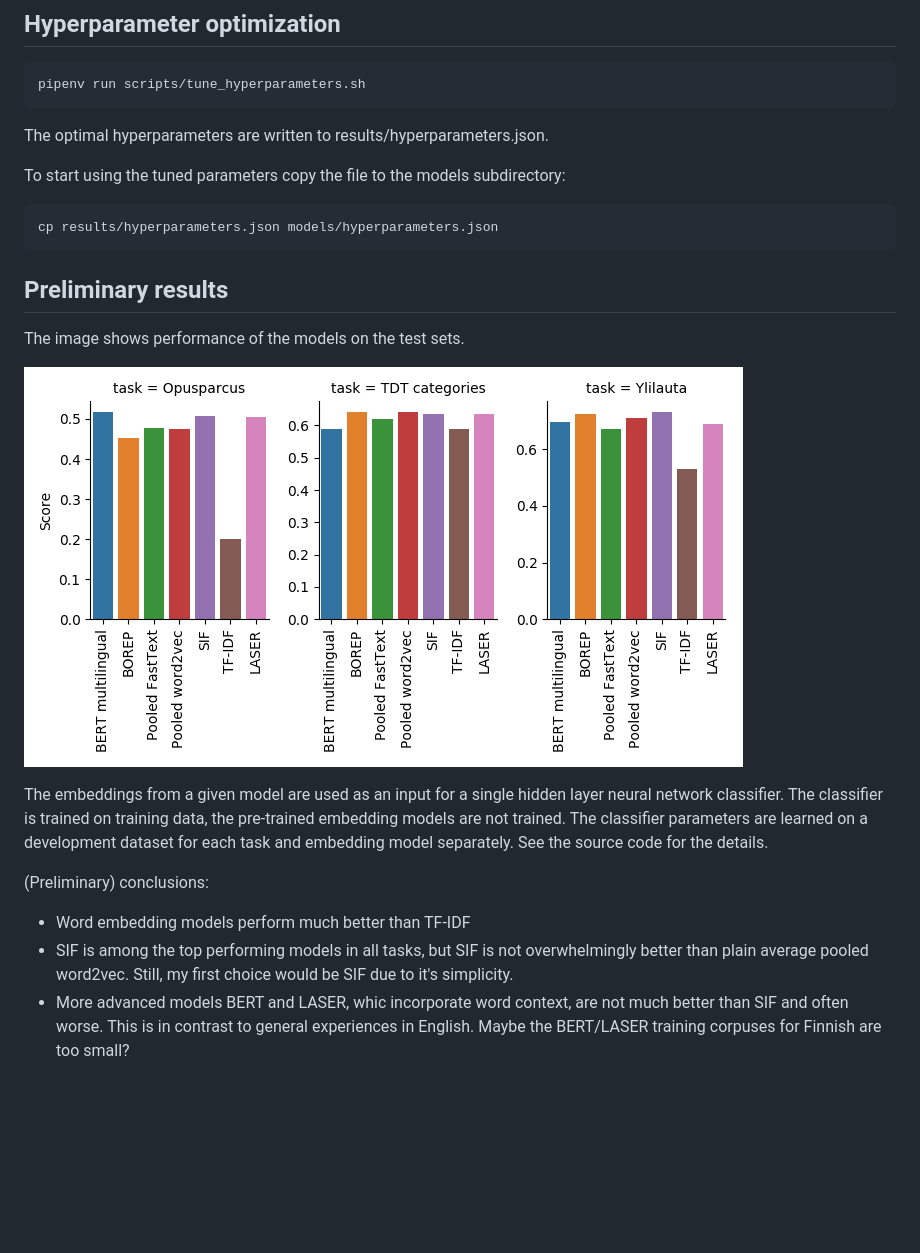
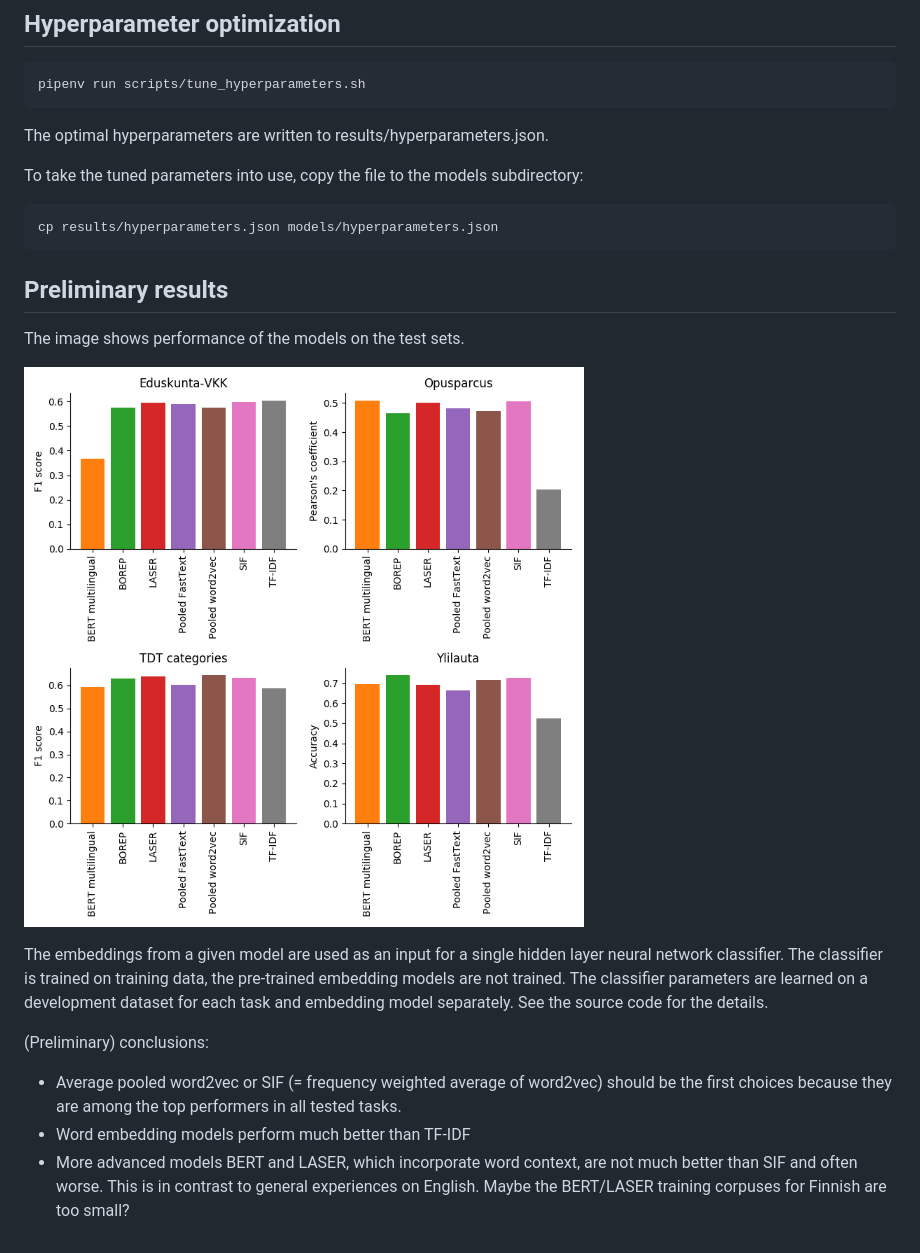
Before and after one commit to aajanki/fi-sentence-embeddings-eval, a Markdown page: README.md, the part around the change. GitHub-like rendering; pictures changed too: images/scores-20190327.png (deleted), images/scores-20190412.png (added); blank space fills up the shorter version.

Commit message:
Eduskunta-vkk results

````diff
--- a/README.md
+++ b/README.md
@@ -58,8 +58,8 @@ pipenv run scripts/tune_hyperparameters.sh
 The optimal hyperparameters are written to
 results/hyperparameters.json.
 
-To start using the tuned parameters copy the file to the models
-subdirectory:
+To take the tuned parameters into use, copy the file to the models subdirectory:
+
 ```
 cp results/hyperparameters.json models/hyperparameters.json
 ```
@@ -68,7 +68,7 @@ cp results/hyperparameters.json models/hyperparameters.json
 
 The image shows performance of the models on the test sets.
 
-![Evaluation results on the test sets](images/scores-20190327.png)
+![Evaluation results on the test sets](images/scores-20190412.png)
 
 The embeddings from a given model are used as an input for a single
 hidden layer neural network classifier. The classifier is trained on
@@ -78,11 +78,11 @@ task and embedding model separately. See the source code for the
 details.
 
 (Preliminary) conclusions:
+* Average pooled word2vec or SIF (= frequency weighted average of
+  word2vec) should be the first choices because they are among the top
+  performers in all tested tasks.
 * Word embedding models perform much better than TF-IDF
-* SIF is among the top performing models in all tasks, but SIF is not
-  overwhelmingly better than plain average pooled word2vec. Still, my
-  first choice would be SIF due to it's simplicity.
-* More advanced models BERT and LASER, whic incorporate word context,
+* More advanced models BERT and LASER, which incorporate word context,
   are not much better than SIF and often worse. This is in contrast to
-  general experiences in English. Maybe the BERT/LASER training
+  general experiences on English. Maybe the BERT/LASER training
   corpuses for Finnish are too small?
````
Also changed, not shown: 2 other files.
